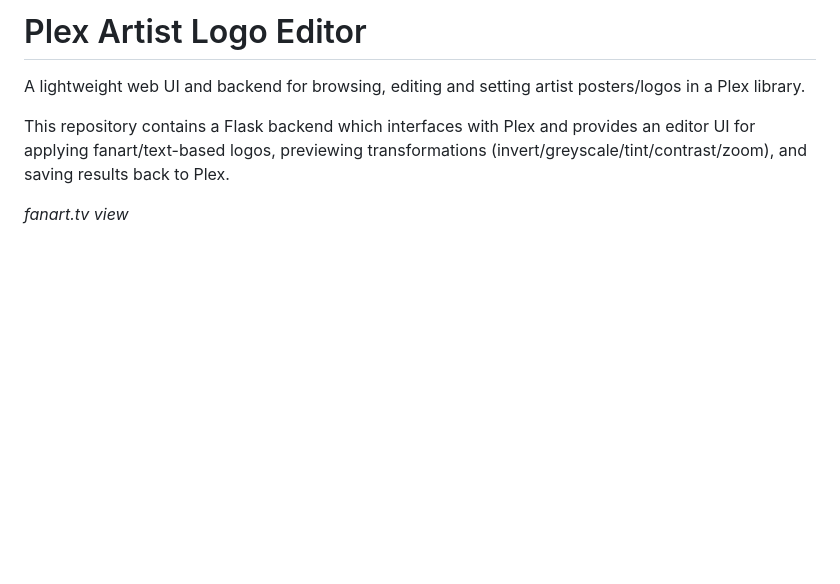
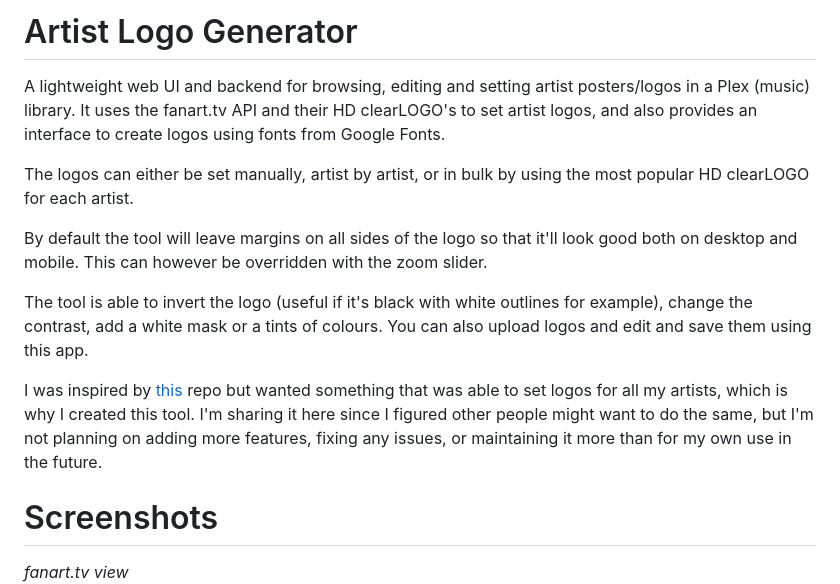
Before and after one commit to joakimkingstrom/artist-logo-generator, a Markdown page: README.md, the part around one of its changes. Rendered like a GitHub page; blank space fills up the shorter version.

Commit message:
Adding further description to the tool

```diff
--- a/README.md
+++ b/README.md
@@ -1,9 +1,16 @@
-# Plex Artist Logo Editor
+# Artist Logo Generator
 
-A lightweight web UI and backend for browsing, editing and setting artist posters/logos in a Plex library.
+A lightweight web UI and backend for browsing, editing and setting artist posters/logos in a Plex (music) library. It uses the fanart.tv API and their HD clearLOGO's to set artist logos, and also provides an interface to create logos using fonts from Google Fonts.
 
-This repository contains a Flask backend which interfaces with Plex and provides an editor UI for applying fanart/text-based logos, previewing transformations (invert/greyscale/tint/contrast/zoom), and saving results back to Plex.
+The logos can either be set manually, artist by artist, or in bulk by using the most popular HD clearLOGO for each artist.
 
+By default the tool will leave margins on all sides of the logo so that it'll look good both on desktop and mobile. This can however be overridden with the zoom slider.
+
+The tool is able to invert the logo (useful if it's black with white outlines for example), change the contrast, add a white mask or a tints of colours. You can also upload logos and edit and save them using this app.
+
+I was inspired by [this](https://github.com/LemonFaceSour/BandLogos) repo but wanted something that was able to set logos for all my artists, which is why I created this tool. I'm sharing it here since I figured other people might want to do the same, but I'm not planning on adding more features, fixing any issues, or maintaining it more than for my own use in the future.
+
+# Screenshots
 *fanart.tv view*
 ![alt text](https://github.com/joakimkingstrom/artist-logo-generator/blob/main/screenshots/SCR-20260205-uggm.png)
 *browse existing artist pictures from plex with the ability to save*
```
Also changed, not shown: other parts of README.md (+6 -6 lines).
